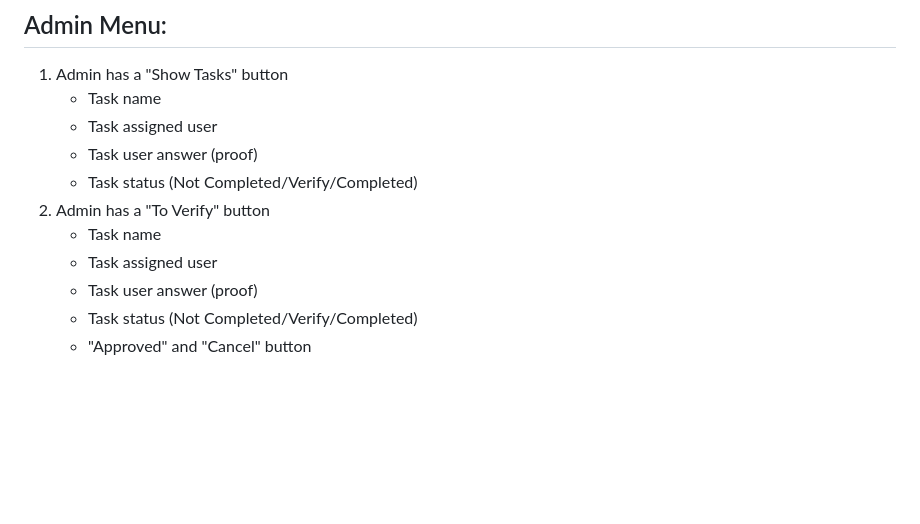
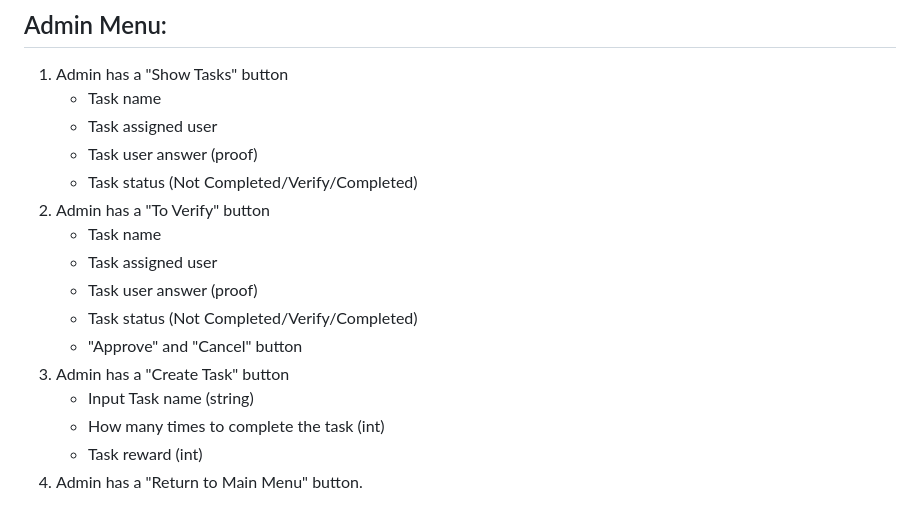
Before and after one commit to Gnomee1337/Crypto-Giveaway-TG-Bot, a Markdown page: README.md, the part around the change. GitHub-like rendering; blank space fills up the shorter version.

```diff
--- a/README.md
+++ b/README.md
@@ -78,9 +78,14 @@ The bot for assigning tasks for users with internal points awards and verifying
    - Task assigned user
    - Task user answer (proof)
    - Task status (Not Completed/Verify/Completed)
-1. Admin has a "To Verify" button
+2. Admin has a "To Verify" button
    - Task name
    - Task assigned user
    - Task user answer (proof)
    - Task status (Not Completed/Verify/Completed)
-   - "Approved" and "Cancel" button
+   - "Approve" and "Cancel" button
+3. Admin has a "Create Task" button
+   - Input Task name (string)
+   - How many times to complete the task (int)
+   - Task reward (int)
+4. Admin has a "Return to Main Menu" button.
```
